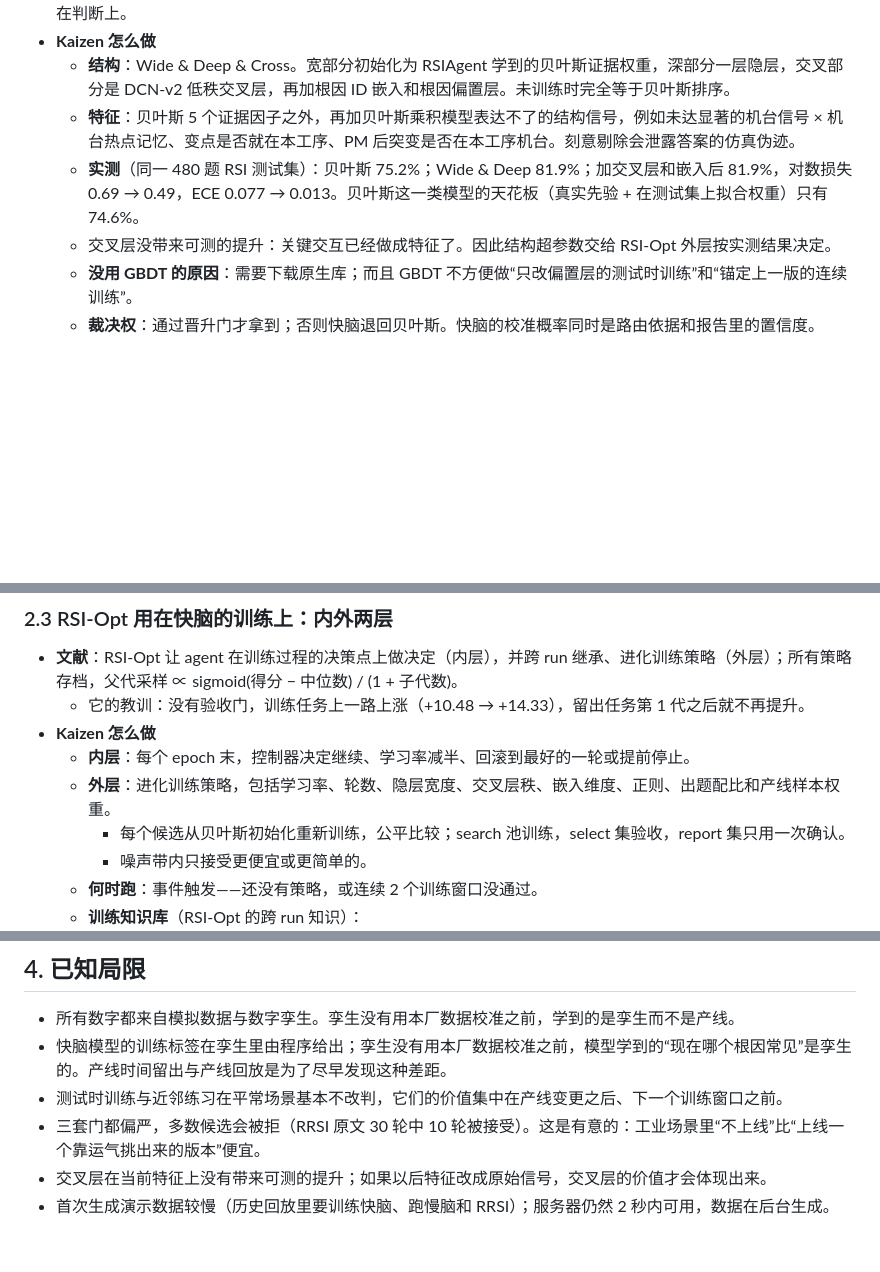
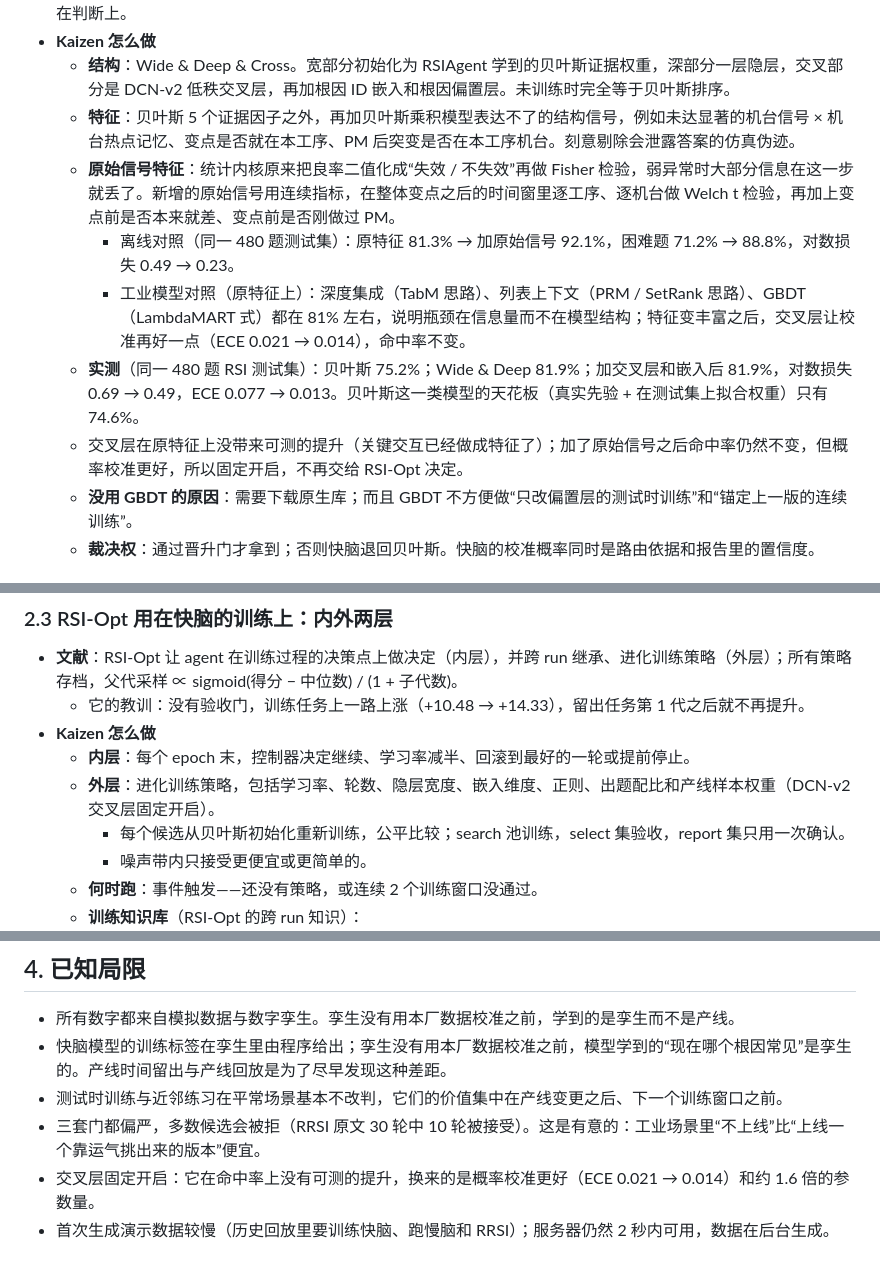
Before and after one commit to Gaogxx/Industry_RSI, a Markdown page: docs/05-RSI与Harness文献对照.md, 3 parts joined by grey strips. Rendered like a GitHub page; blank space fills up the shorter version.

```diff
--- a/docs/05-RSI与Harness文献对照.md
+++ b/docs/05-RSI与Harness文献对照.md
@@ -114,8 +114,11 @@
 - **Kaizen 怎么做**
   - **结构**：Wide & Deep & Cross。宽部分初始化为 RSIAgent 学到的贝叶斯证据权重，深部分一层隐层，交叉部分是 DCN-v2 低秩交叉层，再加根因 ID 嵌入和根因偏置层。未训练时完全等于贝叶斯排序。
   - **特征**：贝叶斯 5 个证据因子之外，再加贝叶斯乘积模型表达不了的结构信号，例如未达显著的机台信号 × 机台热点记忆、变点是否就在本工序、PM 后突变是否在本工序机台。刻意剔除会泄露答案的仿真伪迹。
+  - **原始信号特征**：统计内核原来把良率二值化成“失效 / 不失效”再做 Fisher 检验，弱异常时大部分信息在这一步就丢了。新增的原始信号用连续指标，在整体变点之后的时间窗里逐工序、逐机台做 Welch t 检验，再加上变点前是否本来就差、变点前是否刚做过 PM。
+    - 离线对照（同一 480 题测试集）：原特征 81.3% → 加原始信号 92.1%，困难题 71.2% → 88.8%，对数损失 0.49 → 0.23。
+    - 工业模型对照（原特征上）：深度集成（TabM 思路）、列表上下文（PRM / SetRank 思路）、GBDT（LambdaMART 式）都在 81% 左右，说明瓶颈在信息量而不在模型结构；特征变丰富之后，交叉层让校准再好一点（ECE 0.021 → 0.014），命中率不变。
   - **实测**（同一 480 题 RSI 测试集）：贝叶斯 75.2%；Wide & Deep 81.9%；加交叉层和嵌入后 81.9%，对数损失 0.69 → 0.49，ECE 0.077 → 0.013。贝叶斯这一类模型的天花板（真实先验 + 在测试集上拟合权重）只有 74.6%。
-  - 交叉层没带来可测的提升：关键交互已经做成特征了。因此结构超参数交给 RSI-Opt 外层按实测结果决定。
+  - 交叉层在原特征上没带来可测的提升（关键交互已经做成特征了）；加了原始信号之后命中率仍然不变，但概率校准更好，所以固定开启，不再交给 RSI-Opt 决定。
   - **没用 GBDT 的原因**：需要下载原生库；而且 GBDT 不方便做“只改偏置层的测试时训练”和“锚定上一版的连续训练”。
   - **裁决权**：通过晋升门才拿到；否则快脑退回贝叶斯。快脑的校准概率同时是路由依据和报告里的置信度。
 
@@ -159,7 +162,7 @@
   - 它的教训：没有验收门，训练任务上一路上涨（+10.48 → +14.33），留出任务第 1 代之后就不再提升。
 - **Kaizen 怎么做**
   - **内层**：每个 epoch 末，控制器决定继续、学习率减半、回滚到最好的一轮或提前停止。
-  - **外层**：进化训练策略，包括学习率、轮数、隐层宽度、交叉层秩、嵌入维度、正则、出题配比和产线样本权重。
+  - **外层**：进化训练策略，包括学习率、轮数、隐层宽度、嵌入维度、正则、出题配比和产线样本权重（DCN-v2 交叉层固定开启）。
     - 每个候选从贝叶斯初始化重新训练，公平比较；search 池训练，select 集验收，report 集只用一次确认。
     - 噪声带内只接受更便宜或更简单的。
   - **何时跑**：事件触发——还没有策略，或连续 2 个训练窗口没通过。
@@ -258,5 +261,5 @@
 - 快脑模型的训练标签在孪生里由程序给出；孪生没有用本厂数据校准之前，模型学到的“现在哪个根因常见”是孪生的。产线时间留出与产线回放是为了尽早发现这种差距。
 - 测试时训练与近邻练习在平常场景基本不改判，它们的价值集中在产线变更之后、下一个训练窗口之前。
 - 三套门都偏严，多数候选会被拒（RRSI 原文 30 轮中 10 轮被接受）。这是有意的：工业场景里“不上线”比“上线一个靠运气挑出来的版本”便宜。
-- 交叉层在当前特征上没有带来可测的提升；如果以后特征改成原始信号，交叉层的价值才会体现出来。
+- 交叉层固定开启：它在命中率上没有可测的提升，换来的是概率校准更好（ECE 0.021 → 0.014）和约 1.6 倍的参数量。
 - 首次生成演示数据较慢（历史回放里要训练快脑、跑慢脑和 RRSI）；服务器仍然 2 秒内可用，数据在后台生成。
```
Also changed, not shown: README.md (+20 -18 lines), docs/02-架构设计.md (+4 -3 lines), docs/screenshots/09-自我进化-快慢双脑.png, docs/screenshots/10-自我进化-快脑训练.png, 7 other files.
